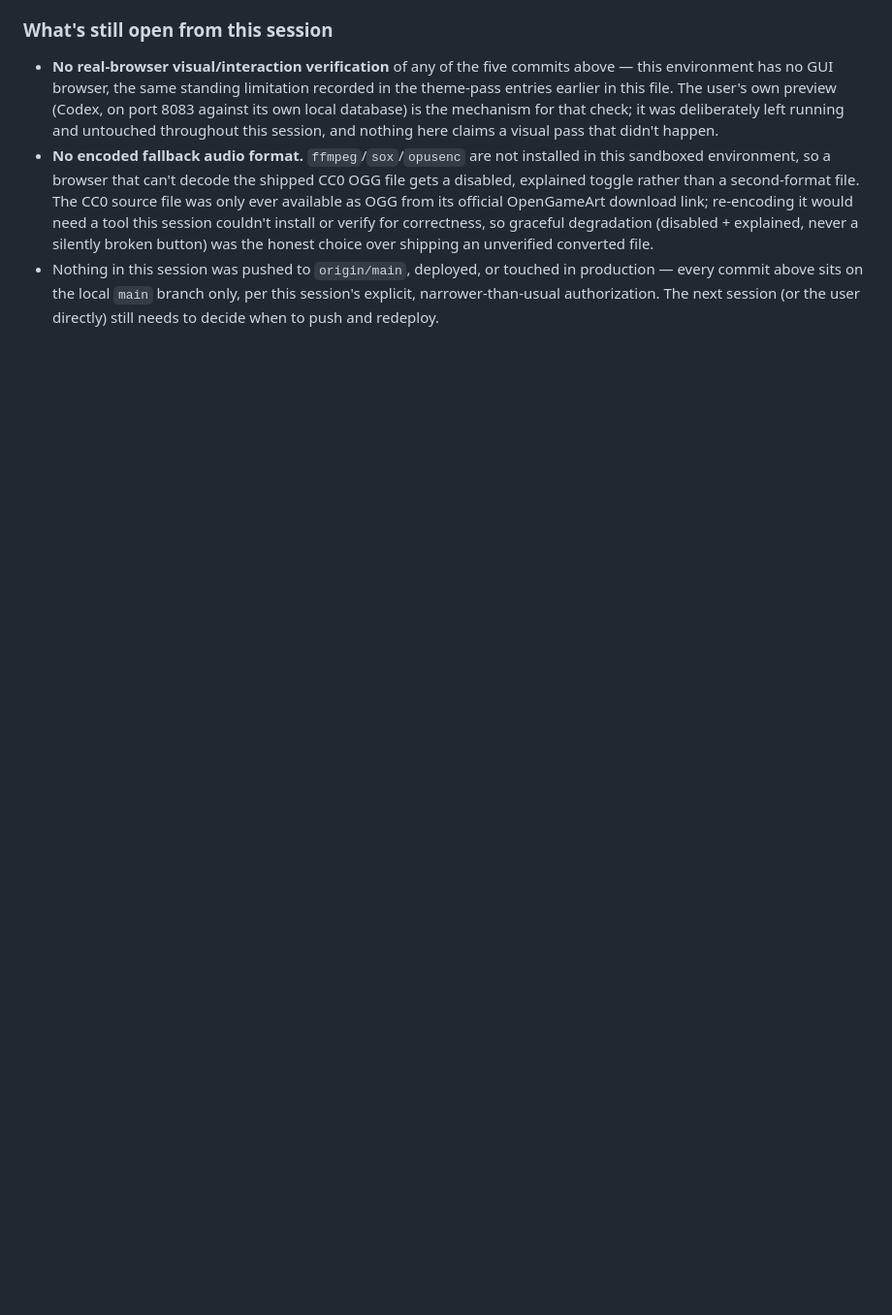
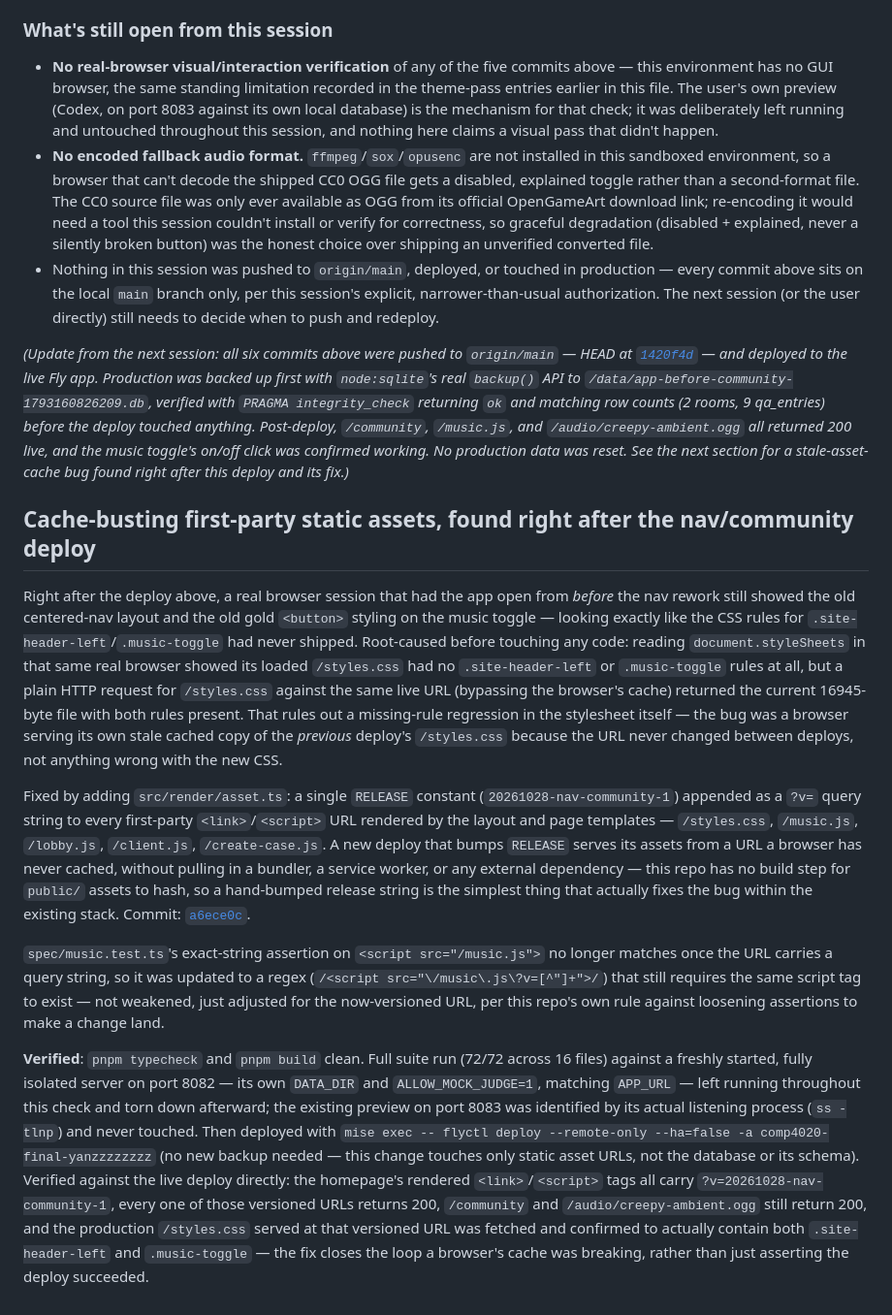
Before and after one commit to comp4020-agentic-coding-studio/comp4020-final-yanzzzzzzzz, a Markdown page: PROCESS.md, the part around the change. Shown at 97% size. Rendered like a GitHub page; blank space fills up the shorter version.

Commit message:
Record this session's push/deploy of prior work and the cache-bust fix
PROCESS.md's final "What's still open" note said nothing had been pushed
or deployed yet — that's no longer true, so it needed an update note
rather than leaving a stale claim in place. Also documents the real
stale-asset-cache bug found right after that deploy (confirmed via
document.styleSheets vs. a direct HTTP fetch of the same URL), its root
cause, the asset.ts fix, and how it was verified against the live app.

```diff
--- a/PROCESS.md
+++ b/PROCESS.md
@@ -1420,3 +1420,66 @@ preview, same caveat as every prior visual-only pass in this file.
   branch only, per this session's explicit, narrower-than-usual
   authorization. The next session (or the user directly) still needs to
   decide when to push and redeploy.
+
+*(Update from the next session: all six commits above were pushed to
+`origin/main` — HEAD at [`1420f4d`](https://github.com/comp4020-agentic-coding-studio/comp4020-final-yanzzzzzzzz/commit/1420f4d)
+— and deployed to the live Fly app. Production was backed up first with
+`node:sqlite`'s real `backup()` API to
+`/data/app-before-community-1793160826209.db`, verified with
+`PRAGMA integrity_check` returning `ok` and matching row counts (2 rooms,
+9 qa_entries) before the deploy touched anything. Post-deploy, `/community`,
+`/music.js`, and `/audio/creepy-ambient.ogg` all returned 200 live, and the
+music toggle's on/off click was confirmed working. No production data was
+reset. See the next section for a stale-asset-cache bug found right after
+this deploy and its fix.)*
+
+## Cache-busting first-party static assets, found right after the nav/community deploy
+
+Right after the deploy above, a real browser session that had the app open
+from *before* the nav rework still showed the old centered-nav layout and
+the old gold `<button>` styling on the music toggle — looking exactly like
+the CSS rules for `.site-header-left`/`.music-toggle` had never shipped.
+Root-caused before touching any code: reading `document.styleSheets` in
+that same real browser showed its loaded `/styles.css` had no
+`.site-header-left` or `.music-toggle` rules at all, but a plain HTTP
+request for `/styles.css` against the same live URL (bypassing the
+browser's cache) returned the current 16945-byte file with both rules
+present. That rules out a missing-rule regression in the stylesheet itself
+— the bug was a browser serving its own stale cached copy of the
+*previous* deploy's `/styles.css` because the URL never changed between
+deploys, not anything wrong with the new CSS.
+
+Fixed by adding `src/render/asset.ts`: a single `RELEASE` constant
+(`20261028-nav-community-1`) appended as a `?v=` query string to every
+first-party `<link>`/`<script>` URL rendered by the layout and page
+templates — `/styles.css`, `/music.js`, `/lobby.js`, `/client.js`,
+`/create-case.js`. A new deploy that bumps `RELEASE` serves its assets from
+a URL a browser has never cached, without pulling in a bundler, a service
+worker, or any external dependency — this repo has no build step for
+`public/` assets to hash, so a hand-bumped release string is the simplest
+thing that actually fixes the bug within the existing stack. Commit:
+[`a6ece0c`](https://github.com/comp4020-agentic-coding-studio/comp4020-final-yanzzzzzzzz/commit/a6ece0c).
+
+`spec/music.test.ts`'s exact-string assertion on
+`<script src="/music.js">` no longer matches once the URL carries a query
+string, so it was updated to a regex (`/<script src="\/music\.js\?v=[^"]+">/`)
+that still requires the same script tag to exist — not weakened, just
+adjusted for the now-versioned URL, per this repo's own rule against
+loosening assertions to make a change land.
+
+**Verified**: `pnpm typecheck` and `pnpm build` clean. Full suite run
+(72/72 across 16 files) against a freshly started, fully isolated server
+on port 8082 — its own `DATA_DIR` and `ALLOW_MOCK_JUDGE=1`, matching
+`APP_URL` — left running throughout this check and torn down afterward;
+the existing preview on port 8083 was identified by its actual listening
+process (`ss -tlnp`) and never touched. Then deployed with
+`mise exec -- flyctl deploy --remote-only --ha=false -a
+comp4020-final-yanzzzzzzzz` (no new backup needed — this change touches
+only static asset URLs, not the database or its schema). Verified against
+the live deploy directly: the homepage's rendered `<link>`/`<script>` tags
+all carry `?v=20261028-nav-community-1`, every one of those versioned URLs
+returns 200, `/community` and `/audio/creepy-ambient.ogg` still return 200,
+and the production `/styles.css` served at that versioned URL was fetched
+and confirmed to actually contain both `.site-header-left` and
+`.music-toggle` — the fix closes the loop a browser's cache was breaking,
+rather than just asserting the deploy succeeded.
```
